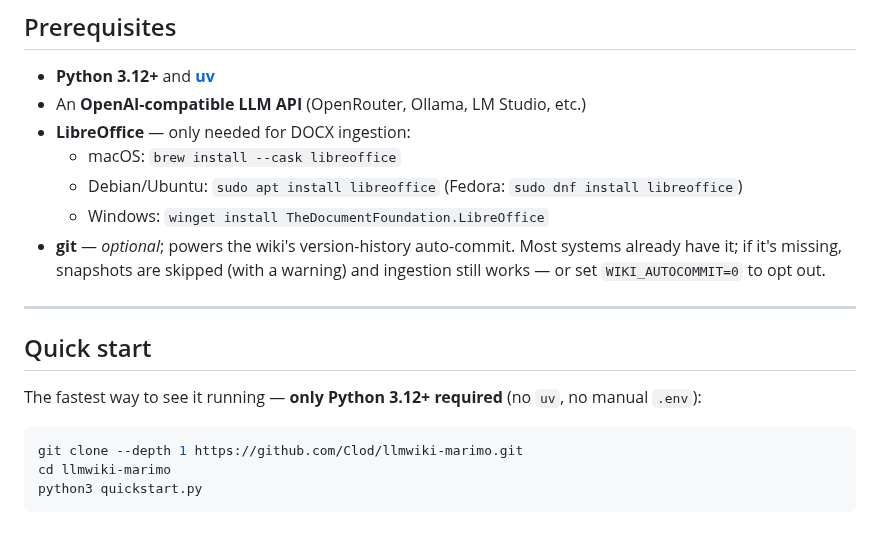
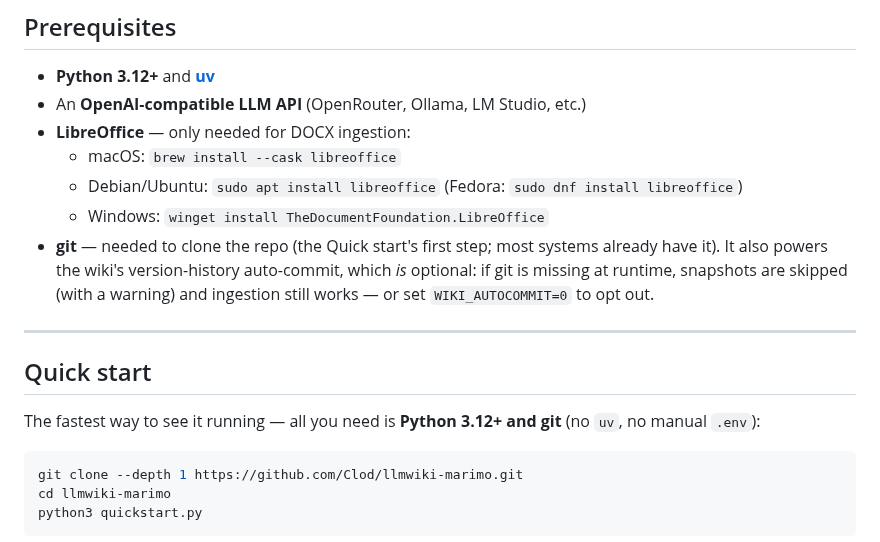
Before and after one commit to Clod/llmwiki-marimo, a Markdown page: README.md, the part around the change. Drawn GitHub-style.

````diff
--- a/README.md
+++ b/README.md
@@ -198,14 +198,14 @@ requirements.txt        # Hash-pinned deps exported from uv.lock (for the instal
     - macOS: `brew install --cask libreoffice`
     - Debian/Ubuntu: `sudo apt install libreoffice` (Fedora: `sudo dnf install libreoffice`)
     - Windows: `winget install TheDocumentFoundation.LibreOffice`
-- **git** — *optional*; powers the wiki's version-history auto-commit. Most systems already have it; if it's missing, snapshots are skipped (with a warning) and ingestion still works — or set `WIKI_AUTOCOMMIT=0` to opt out.
+- **git** — needed to clone the repo (the Quick start's first step; most systems already have it). It also powers the wiki's version-history auto-commit, which *is* optional: if git is missing at runtime, snapshots are skipped (with a warning) and ingestion still works — or set `WIKI_AUTOCOMMIT=0` to opt out.
 
 ---
 
 ## Quick start
 
-The fastest way to see it running — **only Python 3.12+ required** (no `uv`, no
-manual `.env`):
+The fastest way to see it running — all you need is **Python 3.12+ and git**
+(no `uv`, no manual `.env`):
 
 ```bash
 git clone --depth 1 https://github.com/Clod/llmwiki-marimo.git
````
Also changed, not shown: README_ES.md (+3 -3 lines).
